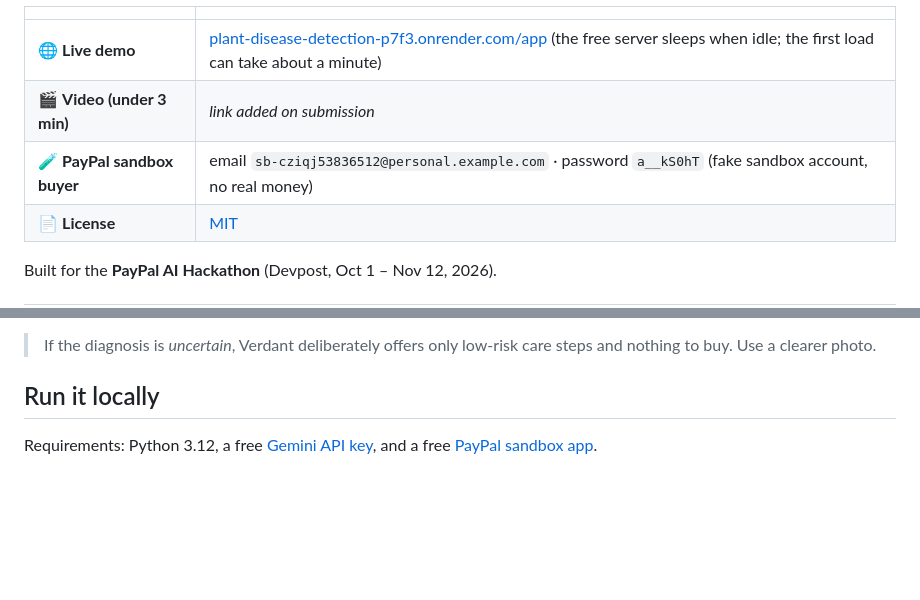
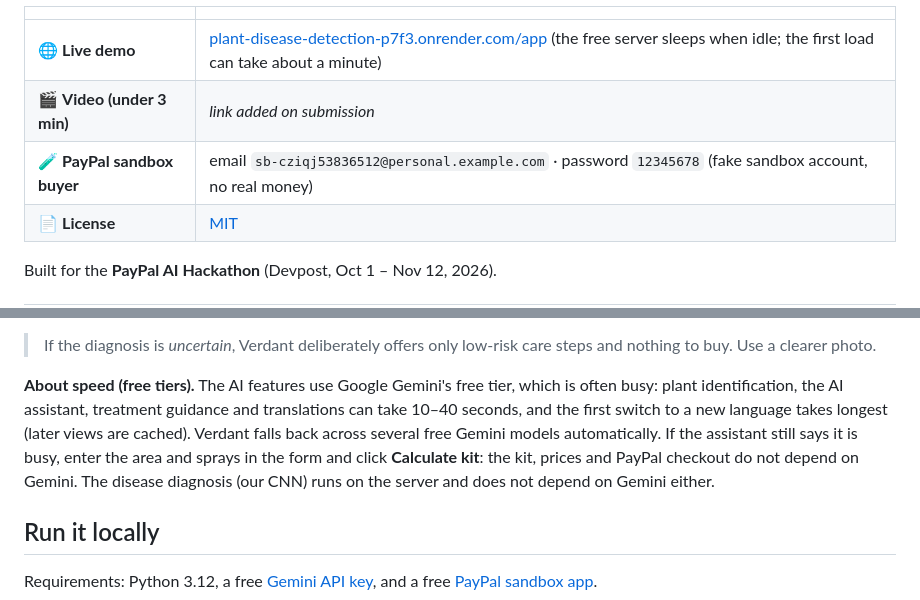
Before and after one commit to tharunvta-ux/PlantDiseasePrediction, a Markdown page: README.md, 2 parts joined by grey strips. Drawn GitHub-style; blank space fills up the shorter version.

Commit message:
README: new sandbox buyer password, note on free-tier AI speed

```diff
--- a/README.md
+++ b/README.md
@@ -8,7 +8,7 @@ exact spray kit for their field, and lets them buy it with PayPal.**
 |---|---|
 | 🌐 **Live demo** | [plant-disease-detection-p7f3.onrender.com/app](https://plant-disease-detection-p7f3.onrender.com/app/) (the free server sleeps when idle; the first load can take about a minute) |
 | 🎬 **Video (under 3 min)** | _link added on submission_ |
-| 🧪 **PayPal sandbox buyer** | email `sb-cziqj53836512@personal.example.com` · password `a__kS0hT` (fake sandbox account, no real money) |
+| 🧪 **PayPal sandbox buyer** | email `sb-cziqj53836512@personal.example.com` · password `12345678` (fake sandbox account, no real money) |
 | 📄 **License** | [MIT](LICENSE) |
 
 Built for the **PayPal AI Hackathon** (Devpost, Oct 1 – Nov 12, 2026).
@@ -115,6 +115,16 @@ pay on its own.
 
 > If the diagnosis is *uncertain*, Verdant deliberately offers only
 > low-risk care steps and nothing to buy. Use a clearer photo.
+
+**About speed (free tiers).** The AI features use Google Gemini's free
+tier, which is often busy: plant identification, the AI assistant,
+treatment guidance and translations can take 10–40 seconds, and the
+first switch to a new language takes longest (later views are cached).
+Verdant falls back across several free Gemini models automatically. If
+the assistant still says it is busy, enter the area and sprays in the
+form and click **Calculate kit**: the kit, prices and PayPal checkout do
+not depend on Gemini. The disease diagnosis (our CNN) runs on the server
+and does not depend on Gemini either.
 
 ## Run it locally
 
```
